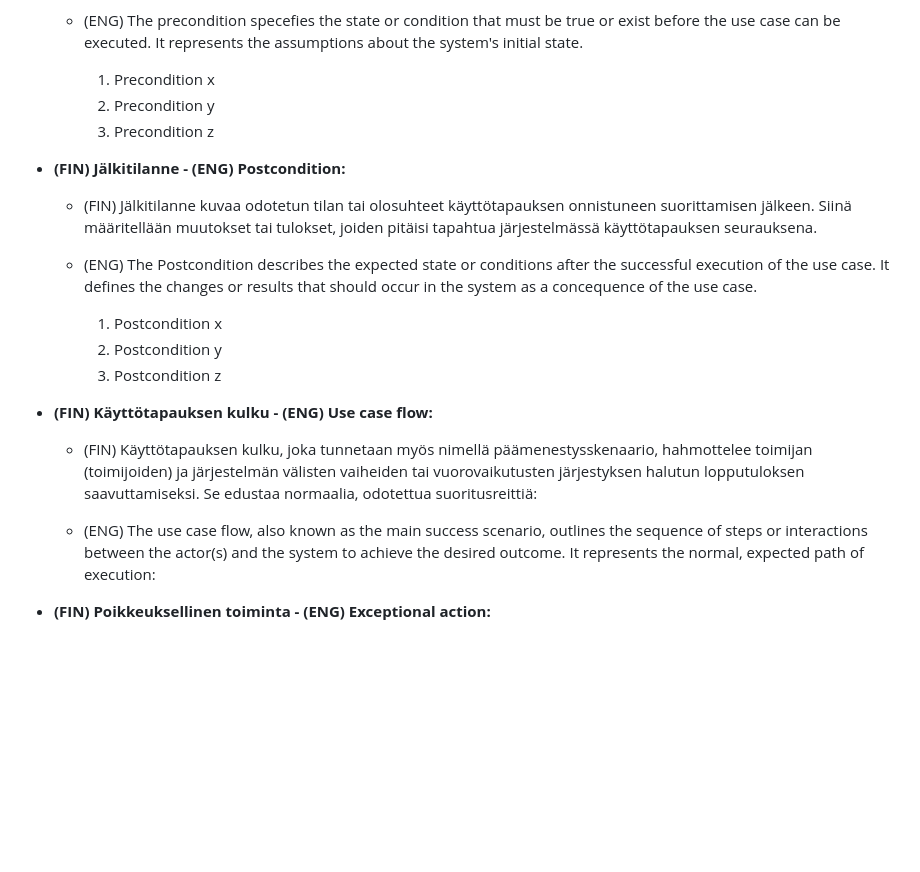
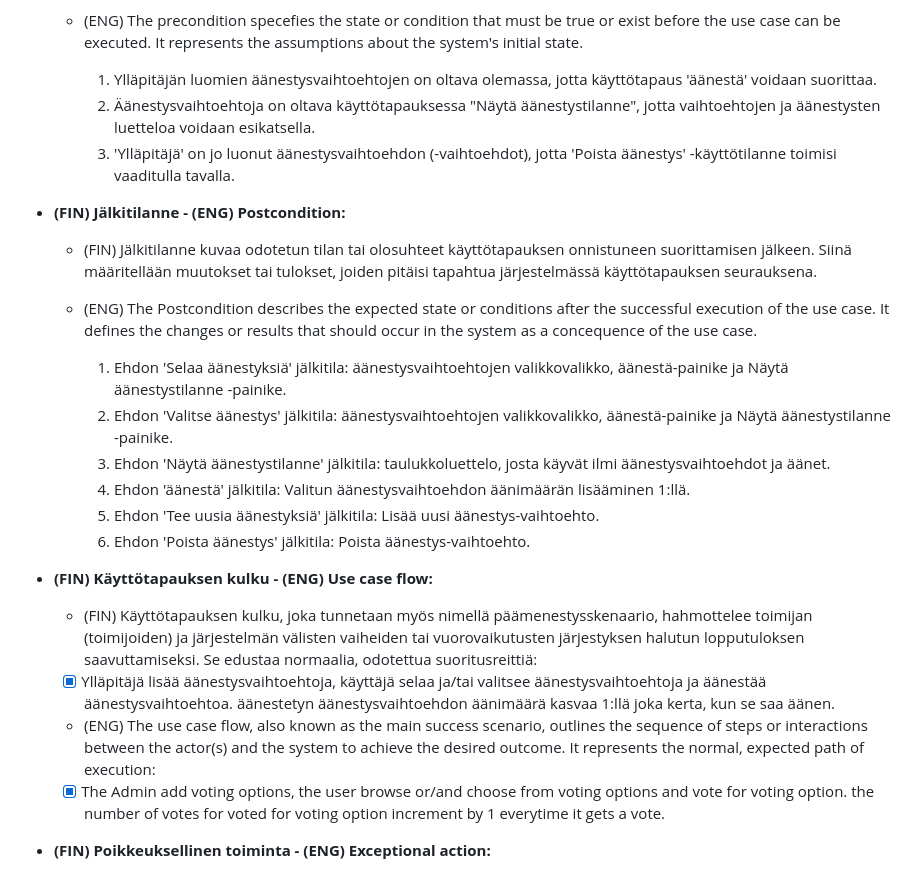
Before and after one commit to Yaro101/selaink-ytt-iselle-nestyssovellukselle-k-ytt-tapauskaavio-UML-Use-Case-Diagram-, a Markdown page: README.md, the part around the change. Rendered like a GitHub page; blank space fills up the shorter version.

Commit message:
Edellytys, Jälkitilanne ja Käyttötapauksen kulku lisääminen

```diff
--- a/README.md
+++ b/README.md
@@ -38,9 +38,9 @@
 
   - (ENG) The precondition specefies the state or condition that must be true or exist before the use case can be executed. It represents the assumptions about the system's initial state.
 
-    1. Precondition x
-    2. Precondition y
-    3. Precondition z
+    1. Ylläpitäjän luomien äänestysvaihtoehtojen on oltava olemassa, jotta käyttötapaus 'äänestä' voidaan suorittaa.
+    2. Äänestysvaihtoehtoja on oltava käyttötapauksessa "Näytä äänestystilanne", jotta vaihtoehtojen ja äänestysten luetteloa voidaan esikatsella.
+    3. 'Ylläpitäjä' on jo luonut äänestysvaihtoehdon (-vaihtoehdot), jotta 'Poista äänestys' -käyttötilanne toimisi vaaditulla tavalla.
 
 - **(FIN) Jälkitilanne - (ENG) Postcondition:**
 
@@ -48,15 +48,20 @@
 
   - (ENG) The Postcondition describes the expected state or conditions after the successful execution of the use case. It defines the changes or results that should occur in the system as a concequence of the use case.
 
-    1. Postcondition x
-    2. Postcondition y
-    3. Postcondition z
+    1. Ehdon 'Selaa äänestyksiä' jälkitila: äänestysvaihtoehtojen valikkovalikko, äänestä-painike ja Näytä äänestystilanne -painike.
+    2. Ehdon 'Valitse äänestys' jälkitila: äänestysvaihtoehtojen valikkovalikko, äänestä-painike ja Näytä äänestystilanne -painike.
+    3. Ehdon 'Näytä äänestystilanne' jälkitila: taulukkoluettelo, josta käyvät ilmi äänestysvaihtoehdot ja äänet.
+    4. Ehdon 'äänestä' jälkitila: Valitun äänestysvaihtoehdon äänimäärän lisääminen 1:llä.
+    5. Ehdon 'Tee uusia äänestyksiä' jälkitila: Lisää uusi äänestys-vaihtoehto.
+    6. Ehdon 'Poista äänestys' jälkitila: Poista äänestys-vaihtoehto.
 
 - **(FIN) Käyttötapauksen kulku - (ENG) Use case flow:**
 
   - (FIN) Käyttötapauksen kulku, joka tunnetaan myös nimellä päämenestysskenaario, hahmottelee toimijan (toimijoiden) ja järjestelmän välisten vaiheiden tai vuorovaikutusten järjestyksen halutun lopputuloksen saavuttamiseksi. Se edustaa normaalia, odotettua suoritusreittiä:
+  - [x] Ylläpitäjä lisää äänestysvaihtoehtoja, käyttäjä selaa ja/tai valitsee äänestysvaihtoehtoja ja äänestää äänestysvaihtoehtoa. äänestetyn äänestysvaihtoehdon äänimäärä kasvaa 1:llä joka kerta, kun se saa äänen.
 
   - (ENG) The use case flow, also known as the main success scenario, outlines the sequence of steps or interactions between the actor(s) and the system to achieve the desired outcome. It represents the normal, expected path of execution:
+  - [x] The Admin add voting options, the user browse or/and choose from voting options and vote for voting option. the number of votes for voted for voting option increment by 1 everytime it gets a vote.
 
 - **(FIN) Poikkeuksellinen toiminta - (ENG) Exceptional action:**
 
```
